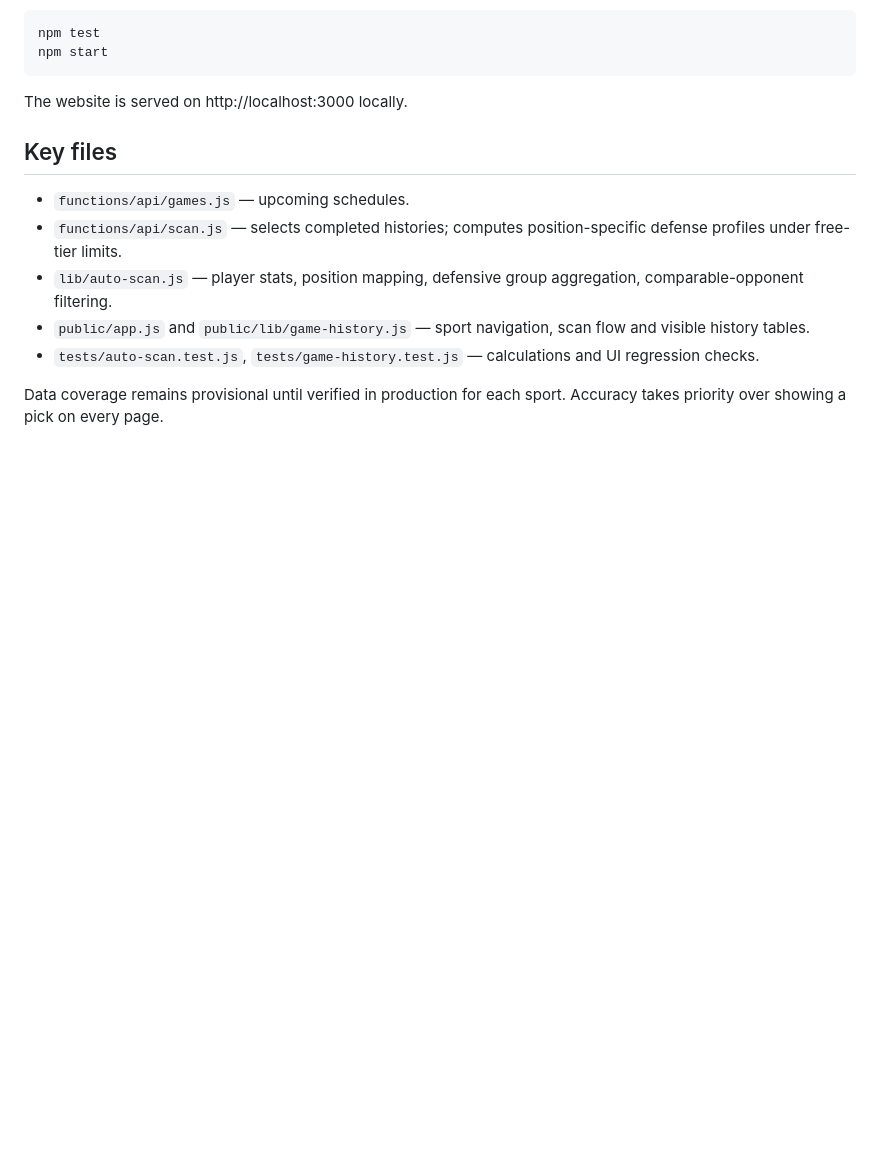
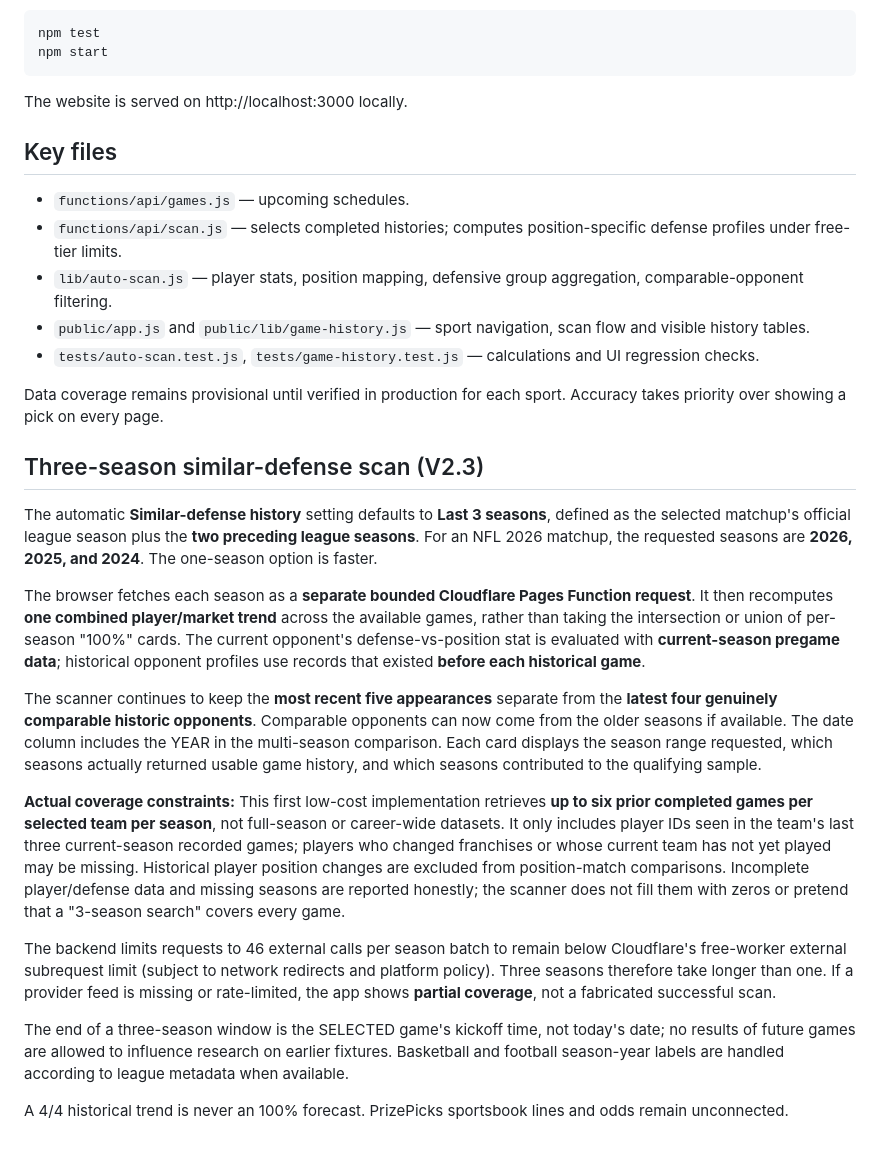
Before and after one commit to tygustafson50-tech/matchup-nightmare-v2, a Markdown page: README.md, the part around the change. Drawn GitHub-style; blank space fills up the shorter version.

Commit message:
Document real three-season matching, seasonal sample limits, partial coverage and no betting guarantees

```diff
--- a/README.md
+++ b/README.md
@@ -69,3 +69,20 @@ The website is served on http://localhost:3000 locally.
 - `tests/auto-scan.test.js`, `tests/game-history.test.js` — calculations and UI regression checks.
 
 Data coverage remains provisional until verified in production for each sport. Accuracy takes priority over showing a pick on every page.
+
+
+## Three-season similar-defense scan (V2.3)
+
+The automatic **Similar-defense history** setting defaults to **Last 3 seasons**, defined as the selected matchup's official league season plus the **two preceding league seasons**. For an NFL 2026 matchup, the requested seasons are **2026, 2025, and 2024**. The one-season option is faster.
+
+The browser fetches each season as a **separate bounded Cloudflare Pages Function request**. It then recomputes **one combined player/market trend** across the available games, rather than taking the intersection or union of per-season "100%" cards. The current opponent's defense-vs-position stat is evaluated with **current-season pregame data**; historical opponent profiles use records that existed **before each historical game**.
+
+The scanner continues to keep the **most recent five appearances** separate from the **latest four genuinely comparable historic opponents**. Comparable opponents can now come from the older seasons if available. The date column includes the YEAR in the multi-season comparison. Each card displays the season range requested, which seasons actually returned usable game history, and which seasons contributed to the qualifying sample.
+
+**Actual coverage constraints:** This first low-cost implementation retrieves **up to six prior completed games per selected team per season**, not full-season or career-wide datasets. It only includes player IDs seen in the team's last three current-season recorded games; players who changed franchises or whose current team has not yet played may be missing. Historical player position changes are excluded from position-match comparisons. Incomplete player/defense data and missing seasons are reported honestly; the scanner does not fill them with zeros or pretend that a "3-season search" covers every game.
+
+The backend limits requests to 46 external calls per season batch to remain below Cloudflare's free-worker external subrequest limit (subject to network redirects and platform policy). Three seasons therefore take longer than one. If a provider feed is missing or rate-limited, the app shows **partial coverage**, not a fabricated successful scan.
+
+The end of a three-season window is the SELECTED game's kickoff time, not today's date; no results of future games are allowed to influence research on earlier fixtures. Basketball and football season-year labels are handled according to league metadata when available.
+
+A 4/4 historical trend is never an 100% forecast. PrizePicks sportsbook lines and odds remain unconnected.
```
